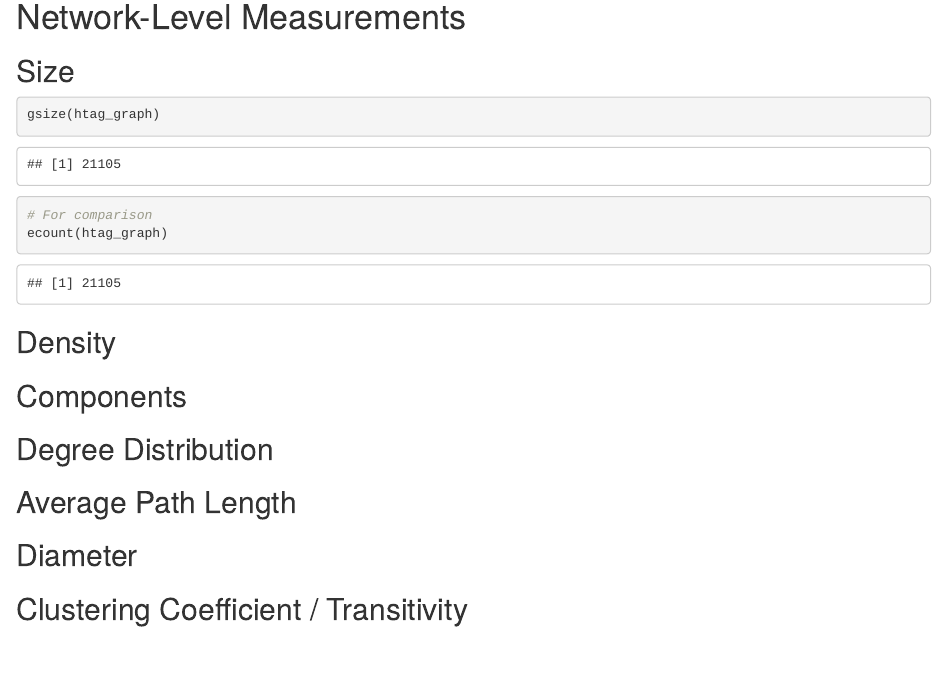
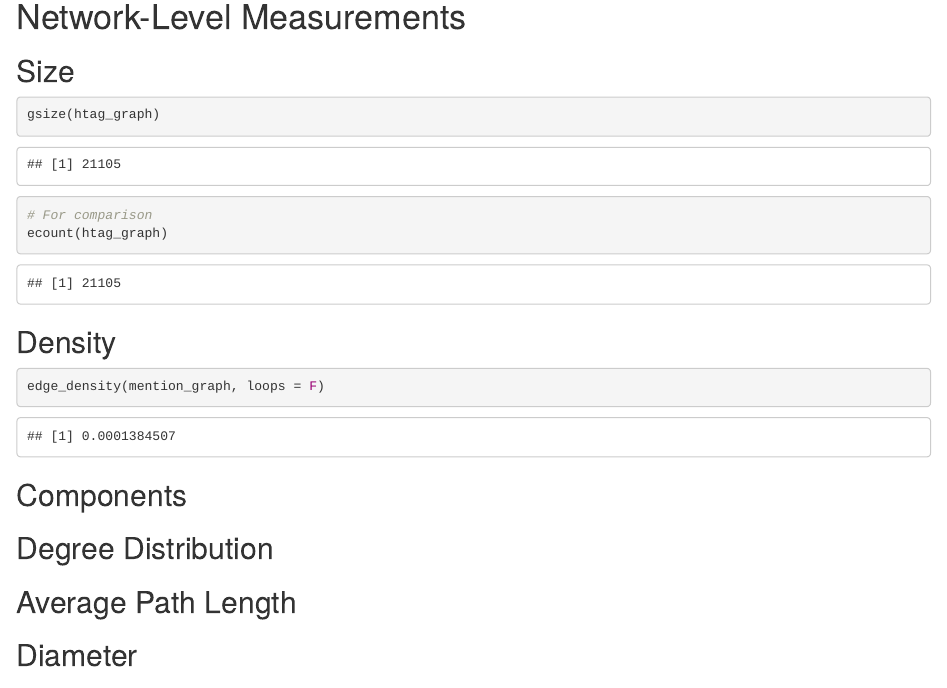
Before and after one commit to tj-cahill/em797, an R Markdown document (labs/lab2.Rmd): the page in a window 1100 px wide, from 3010 px down. Rendered offline with R 4.5, knitr and Pandoc, with nearby package versions.

Commit message:
Calculate edge density

````diff
--- a/labs/lab2.Rmd
+++ b/labs/lab2.Rmd
@@ -98,7 +98,8 @@ ecount(htag_graph)
 ```
 
 ## Density
-```{r }
+```{r density}
+edge_density(mention_graph, loops = F)
 ```
 
 ## Components
````
